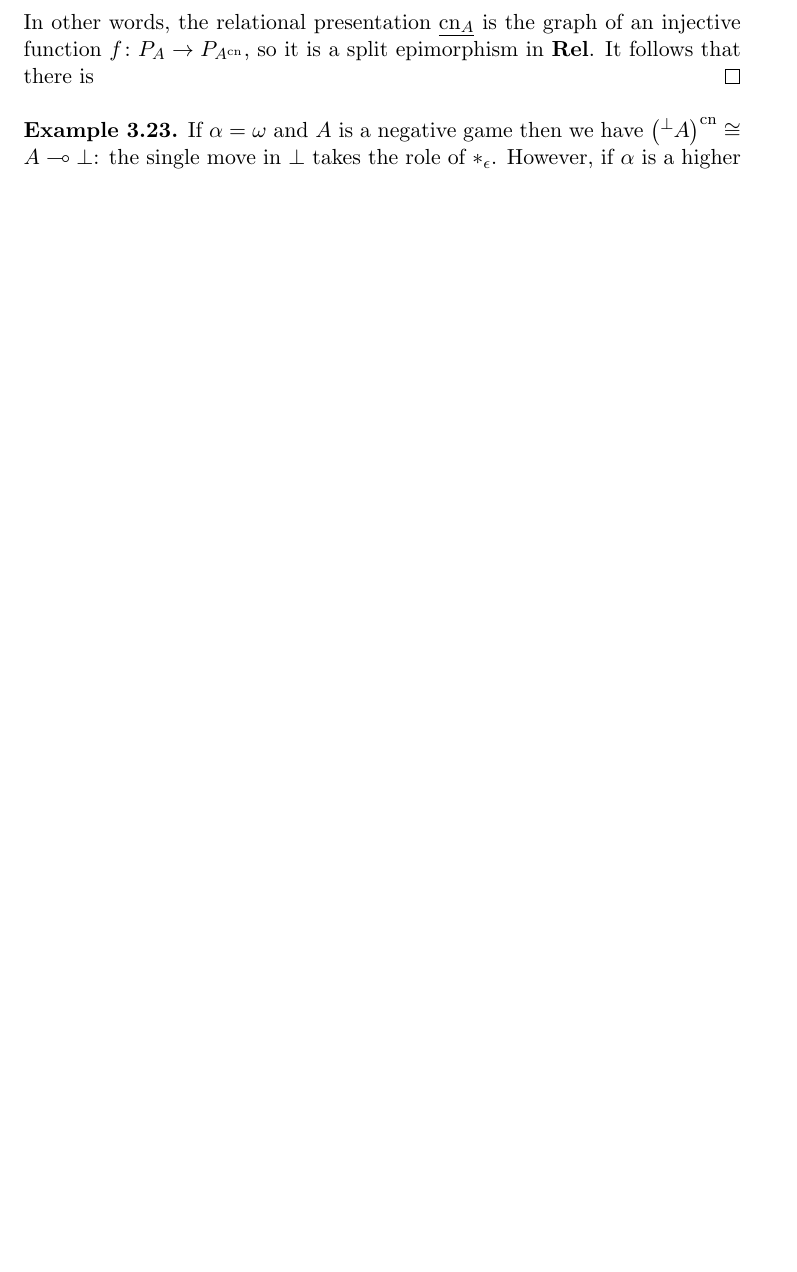
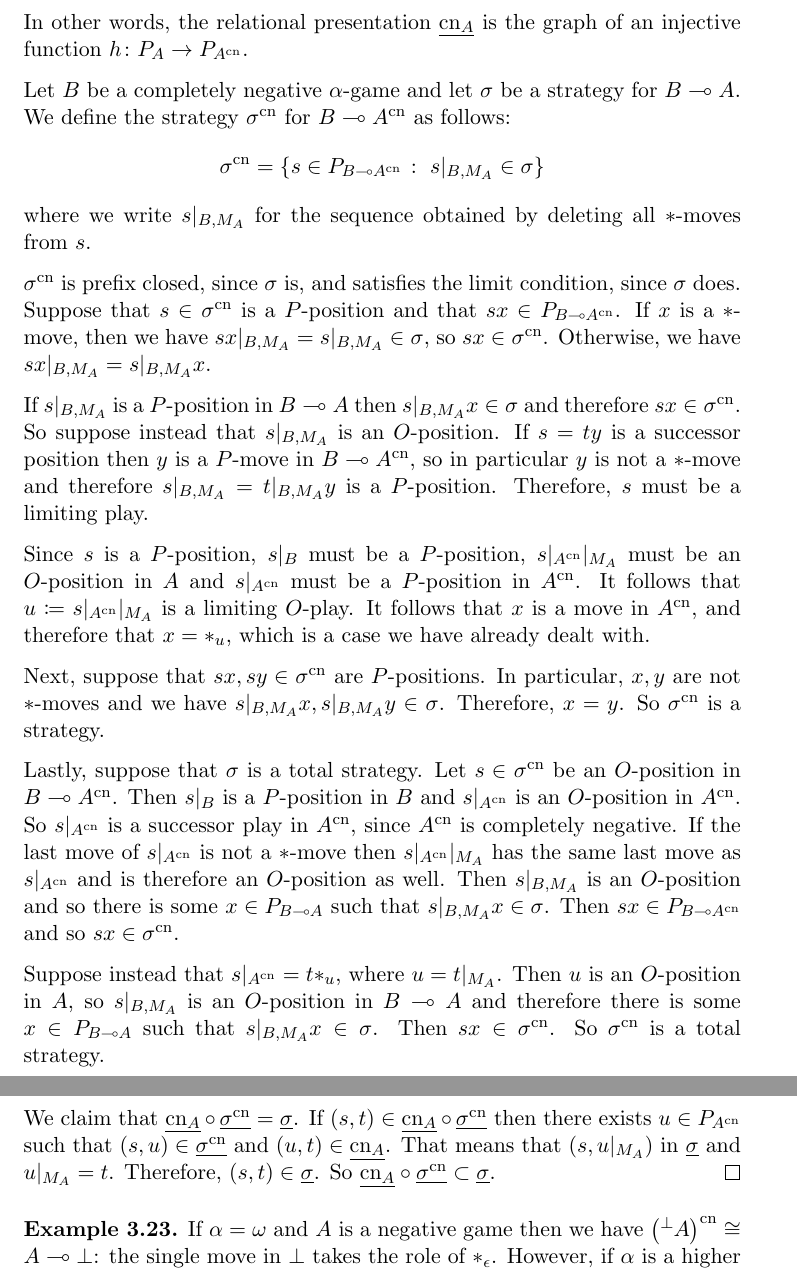
Before and after one commit to Oinkium/ordinal_games, a LaTeX document (ordinal_games.tex): part of page 54 of 55 before the commit and two parts of pages 54 and 55 of 56 after it, the two joined at a grey line, cut so that both start at the same text, the shorter picture padded with empty space. Compiled offline with pdfLaTeX.

Commit message:
Added some more interesting material.

```diff
--- a/ordinal_games.tex
+++ b/ordinal_games.tex
@@ -1810,7 +1810,27 @@ Concretely, this strategy is the copycat strategy for $A$, with the difference t
 
   Therefore, the relational presentation of $\cn_A$ has the following property: for all sequences $q\in P_A$, there exists some $r\in P_{A^{\cn}}$ such that $(r,q)\in\grel{\cn_A}$.  Moreover, it is not difficult to see that this $r$ is unique, since play passes from $A$ to $A^{\cn}$ without fail at each turn, so a $P$-position in $\cn_A$ is uniquely determined by its sequence of $O$-moves, which must agree with its $A$-component.
 
-  In other words, the relational presentation $\grel{\cn_A}$ is the graph of an injective function $f\colon P_A\to P_{A^{\cn}}$, so it is a split epimorphism in $\Rel$.  It follows that there is
+  In other words, the relational presentation $\grel{\cn_A}$ is the graph of an injective function $h\colon P_A\to P_{A^{\cn}}$.
+
+  Let $B$ be a completely negative $\alpha$-game and let $\sigma$ be a strategy for $B\implies A$.  We define the strategy $\sigma^{\cn}$ for $B\implies A^{\cn}$ as follows:
+  \[
+    \sigma^{\cn} = \{s\in P_{B\implies A^{\cn}}\suchthat s\vert_{B,M_A}\in\sigma\}
+    \]
+  where we write $s\vert_{B,M_A}$ for the sequence obtained by deleting all $*$-moves from $s$.
+
+  $\sigma^{\cn}$ is prefix closed, since $\sigma$ is, and satisfies the limit condition, since $\sigma$ does.  Suppose that $s\in\sigma^{\cn}$ is a $P$-position and that $sx\in P_{B\implies A^{\cn}}$.  If $x$ is a $*$-move, then we have $sx\vert_{B,M_A}=s\vert_{B,M_A}\in\sigma$, so $sx\in\sigma^{\cn}$.  Otherwise, we have $sx\vert_{B,M_A}=s\vert_{B,M_A}x$.
+
+  If $s\vert_{B,M_A}$ is a $P$-position in $B\implies A$ then $s\vert_{B,M_A}x\in\sigma$ and therefore $sx\in\sigma^{\cn}$.  So suppose instead that $s\vert_{B,M_A}$ is an $O$-position.  If $s=ty$ is a successor position then $y$ is a $P$-move in $B\implies A^{\cn}$, so in particular $y$ is not a $*$-move and therefore $s\vert_{B,M_A}=t\vert_{B,M_A}y$ is a $P$-position.  Therefore, $s$ must be a limiting play.
+
+  Since $s$ is a $P$-position, $s\vert_B$ must be a $P$-position, $s\vert_{A^{\cn}}\vert_{M_A}$ must be an $O$-position in $A$ and $s\vert_{A^{\cn}}$ must be a $P$-position in $A^{\cn}$.  It follows that $u\coloneqq s\vert_{A^{\cn}}\vert_{M_A}$ is a limiting $O$-play.  It follows that $x$ is a move in $A^{\cn}$, and therefore that $x=*_u$, which is a case we have already dealt with.
+
+  Next, suppose that $sx, sy\in\sigma^{\cn}$ are $P$-positions.  In particular, $x,y$ are not $*$-moves and we have $s\vert_{B,M_A}x,s\vert_{B,M_A}y\in\sigma$.  Therefore, $x=y$.  So $\sigma^{\cn}$ is a strategy.
+
+  Lastly, suppose that $\sigma$ is a total strategy.  Let $s\in\sigma^{\cn}$ be an $O$-position in $B\implies A^{\cn}$.  Then $s\vert_B$ is a $P$-position in $B$ and $s\vert_{A^{\cn}}$ is an $O$-position in $A^{\cn}$.  So $s\vert_{A^{\cn}}$ is a successor play in $A^{\cn}$, since $A^{\cn}$ is completely negative.  If the last move of $s\vert_{A^{\cn}}$ is not a $*$-move then $s\vert_{A^{\cn}}\vert_{M_A}$ has the same last move as $s\vert_{A^{\cn}}$ and is therefore an $O$-position as well.  Then $s\vert_{B,M_A}$ is an $O$-position and so there is some $x\in P_{B\implies A}$ such that $s\vert_{B,M_A}x\in\sigma$. Then $sx\in P_{B\implies A^{\cn}}$ and so $sx\in\sigma^{\cn}$.
+
+  Suppose instead that $s\vert_{A^{\cn}}=t*_u$, where $u=t\vert_{M_A}$.  Then $u$ is an $O$-position in $A$, so $s\vert_{B,M_A}$ is an $O$-position in $B\implies A$ and therefore there is some $x\in P_{B\implies A}$ such that $s\vert_{B,M_A}x\in\sigma$.  Then $sx\in\sigma^{\cn}$.  So $\sigma^{\cn}$ is a total strategy.
+
+  We claim that $\comp{\grel{\cn_A}}{\grel{\sigma^{\cn}}}=\grel{\sigma}$.  If $(s,t)\in\comp{\grel{\cn_A}}{\grel{\sigma^{\cn}}}$ then there exists $u\in P_{A^{\cn}}$ such that $(s,u)\in\grel{\sigma^{\cn}}$ and $(u,t)\in\grel{\cn_A}$.  That means that $(s,u\vert_{M_A})$ in $\grel\sigma$ and $u\vert_{M_A}=t$.  Therefore, $(s,t)\in\grel\sigma$.  So $\comp{\grel{\cn_A}}{\grel{\sigma^{\cn}}}\subset\grel\sigma$.
 \end{proof}
 
 \begin{example}
```
Also changed, not shown: ordinal_games.pdf, 2 other files.
